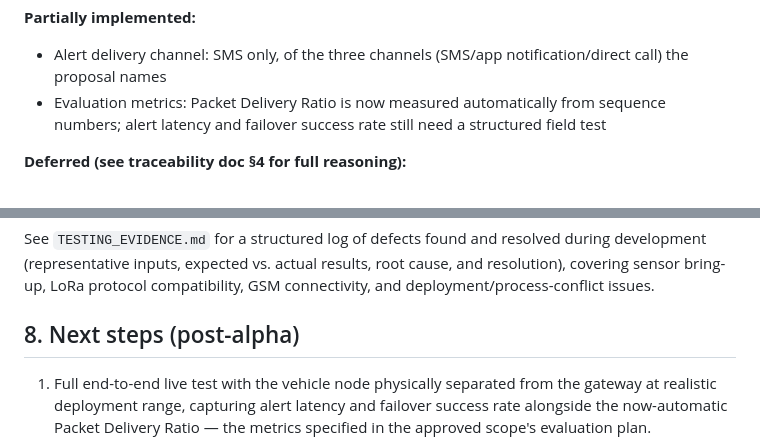
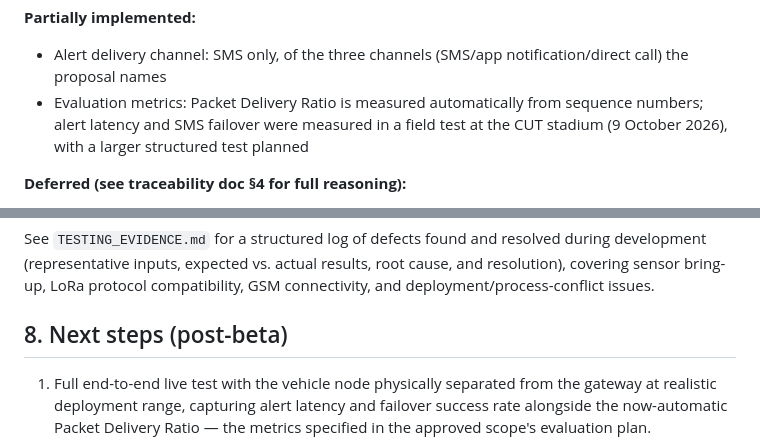
Before and after one commit to mlungisimelusi/edge-vehicle-theft-detection, a Markdown page: README.md, 2 parts joined by grey strips. GitHub-like rendering.

```diff
--- a/README.md
+++ b/README.md
@@ -113,7 +116,7 @@ Full component-by-component traceability, including justification for every hard
 
 **Partially implemented:**
 - Alert delivery channel: SMS only, of the three channels (SMS/app notification/direct call) the proposal names
-- Evaluation metrics: Packet Delivery Ratio is now measured automatically from sequence numbers; alert latency and failover success rate still need a structured field test
+- Evaluation metrics: Packet Delivery Ratio is measured automatically from sequence numbers; alert latency and SMS failover were measured in a field test at the CUT stadium (9 October 2026), with a larger structured test planned
 
 **Deferred (see traceability doc §4 for full reasoning):**
 - Two-colour (authorised vs. deviated) route trail visualisation
@@ -143,7 +146,7 @@ Full component-by-component traceability, including justification for every hard
 
 See `TESTING_EVIDENCE.md` for a structured log of defects found and resolved during development (representative inputs, expected vs. actual results, root cause, and resolution), covering sensor bring-up, LoRa protocol compatibility, GSM connectivity, and deployment/process-conflict issues.
 
-## 8. Next steps (post-alpha)
+## 8. Next steps (post-beta)
 
 1. Full end-to-end live test with the vehicle node physically separated from the gateway at realistic deployment range, capturing alert latency and failover success rate alongside the now-automatic Packet Delivery Ratio — the metrics specified in the approved scope's evaluation plan.
 2. Structured LoRa range/RSSI/SNR logging and ESP32 battery-life measurement.
```
Also changed, not shown: other parts of README.md (+8 -5 lines).
